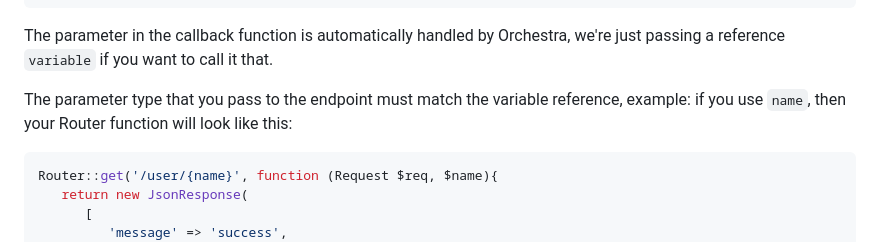
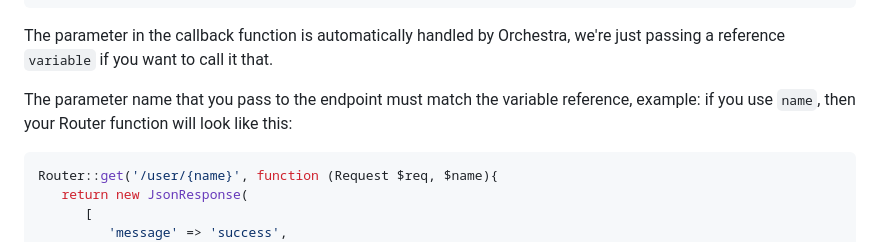
Before and after one commit to Creator-Solutions/Orchestra-Framework, a Markdown page: README.md, the part around the change. GitHub-like rendering.

````diff
--- a/README.md
+++ b/README.md
@@ -146,7 +146,7 @@ Router::get('/test/{id}', function (Request $req, $id) {
 ```
 The parameter in the callback function is automatically handled by Orchestra, we're just passing a reference ``variable`` if you want to call it that.
 
-The parameter type that you pass to the endpoint must match the variable reference, example: if you use ``name``, then your Router function will look like this:
+The parameter name that you pass to the endpoint must match the variable reference, example: if you use ``name``, then your Router function will look like this:
 ```php
 Router::get('/user/{name}', function (Request $req, $name){
    return new JsonResponse(
````
